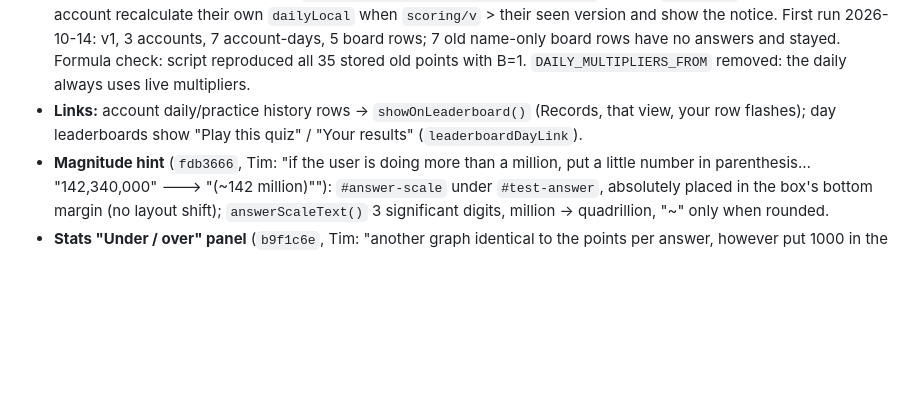
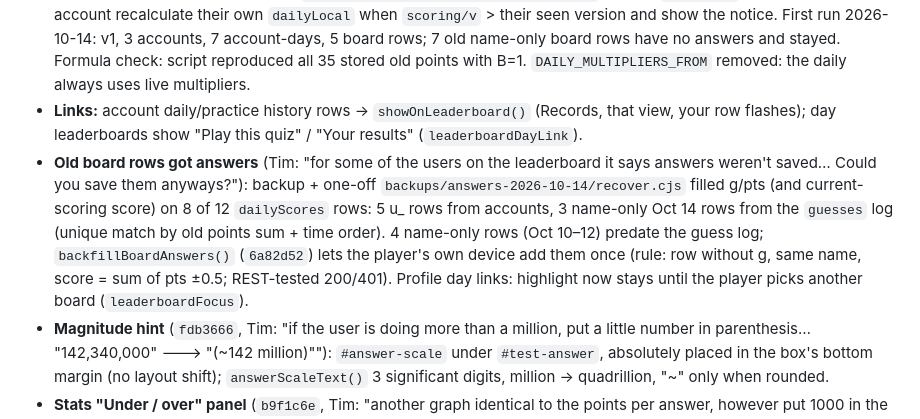
Before and after one commit to TimothyHadfield/Estimator_Quiz, a Markdown page: progress.md, the part around the change. Rendered like a GitHub page; blank space fills up the shorter version.

Commit message:
Checkpoint: recovered leaderboard answers, link highlight
Co-Authored-By: Claude Opus 5.5 (1M context) <noreply@anthropic.com>

```diff
--- a/progress.md
+++ b/progress.md
@@ -13,6 +13,7 @@ _Last updated 2026-10-14 night (past quizzes, titles, rescoring, links live; Sta
 - **Titles:** `questions/<key>/title` for all 2,354 (10 Sonnet agents, brief `backups/titles/title-brief.md`). Breakdown rows show the title; tap shows full text + guess + answer (`breakdownItemHtml`). Share: `🟩 Title: 912` per line, date without the year. Operator-added questions have no title (falls back to text).
 - **Rescoring (standing rule):** after ANY deliberate scoring change: dump `questions daily dailyScores users records scoring` to `backups/rescore-<date>/`, `node tools/rescore.cjs <dir>`, then `firebase database:update / <dir>\rescore-update.json`. It rescores accounts' dailies (+ their board rows' score), board rows with `g`, records/tests with answers, writes `users/<uid>/scoreNotice {v, from, to}`, bumps `scoring/v`. Devices without an account recalculate their own `dailyLocal` when `scoring/v` > their seen version and show the notice. First run 2026-10-14: v1, 3 accounts, 7 account-days, 5 board rows; 7 old name-only board rows have no answers and stayed. Formula check: script reproduced all 35 stored old points with B=1. `DAILY_MULTIPLIERS_FROM` removed: the daily always uses live multipliers.
 - **Links:** account daily/practice history rows → `showOnLeaderboard()` (Records, that view, your row flashes); day leaderboards show "Play this quiz" / "Your results" (`leaderboardDayLink`).
+- **Old board rows got answers** (Tim: "for some of the users on the leaderboard it says answers weren't saved… Could you save them anyways?"): backup + one-off `backups/answers-2026-10-14/recover.cjs` filled g/pts (and current-scoring score) on 8 of 12 `dailyScores` rows: 5 u_ rows from accounts, 3 name-only Oct 14 rows from the `guesses` log (unique match by old points sum + time order). 4 name-only rows (Oct 10–12) predate the guess log; `backfillBoardAnswers()` (`6a82d52`) lets the player's own device add them once (rule: row without g, same name, score = sum of pts ±0.5; REST-tested 200/401). Profile day links: highlight now stays until the player picks another board (`leaderboardFocus`).
 - **Magnitude hint** (`fdb3666`, Tim: "if the user is doing more than a million, put a little number in parenthesis… "142,340,000" ---> "(~142 million)""): `#answer-scale` under `#test-answer`, absolutely placed in the box's bottom margin (no layout shift); `answerScaleText()` 3 significant digits, million → quadrillion, "~" only when rounded.
 - **Stats "Under / over" panel** (`b9f1c6e`, Tim: "another graph identical to the points per answer, however put 1000 in the middle of the x axis and 0 on both ends"): same guesses, plotted at `p` if guess ≤ answer, `2000 − p` if over; `histogramSvg(..., targets[], label)` folds the tick labels.
 **2026-10-14 (late) · SCORING SOFTENED + UNIT WORDS REMOVED, DONE AND LIVE (commit `eda47ed`). Next scoring step (global tuning once ~200 answers are in) is NOT authorized.** Tim: "people should get more points for worse guesses like you said. Do improvements 1 and 2 now. Another change is that no questions should have orders of magnitude in the question such as "how many millions ....". Fix these questions and answers."
```
Also changed, not shown: chat.md (+1 -0 lines).
